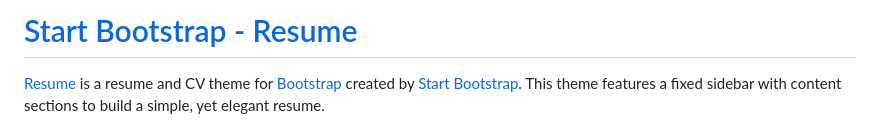
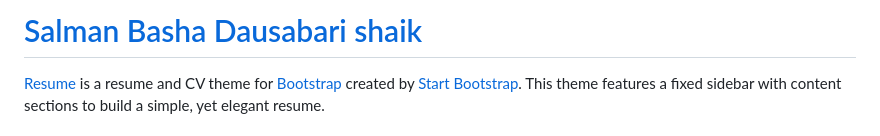
Before and after one commit to Salman-2283/Portfolio, a Markdown page: Port/README.md, the part around the change. GitHub-like rendering.

```diff
--- a/Port/README.md
+++ b/Port/README.md
@@ -1,4 +1,4 @@
-# [Start Bootstrap - Resume](https://startbootstrap.com/template-overviews/resume/)
+# [Salman Basha Dausabari shaik](https://startbootstrap.com/template-overviews/resume/)
 
 [Resume](https://startbootstrap.com/template-overviews/resume/) is a resume and CV theme for [Bootstrap](http://getbootstrap.com/) created by [Start Bootstrap](http://startbootstrap.com/). This theme features a fixed sidebar with content sections to build a simple, yet elegant resume.
 
```
